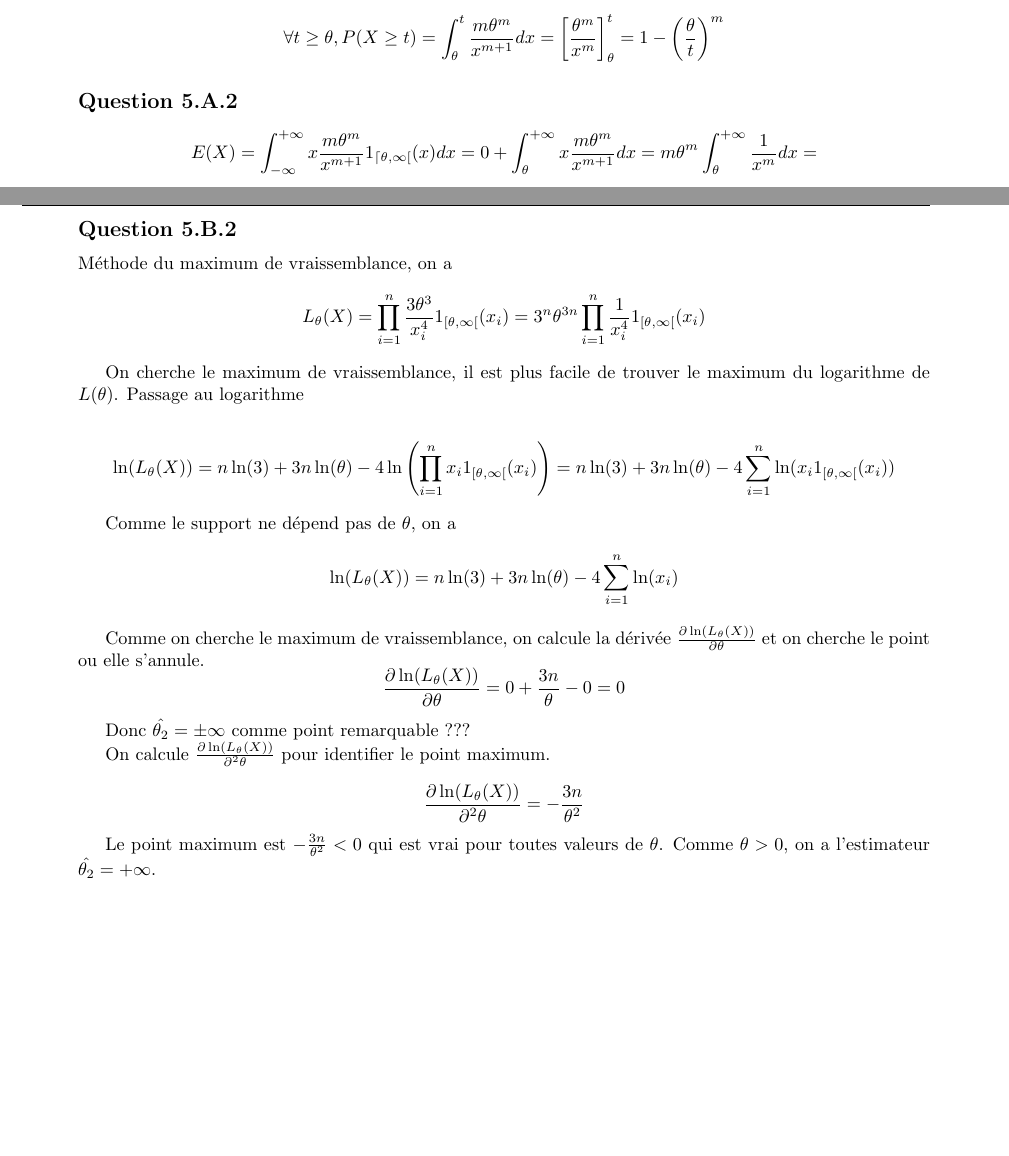
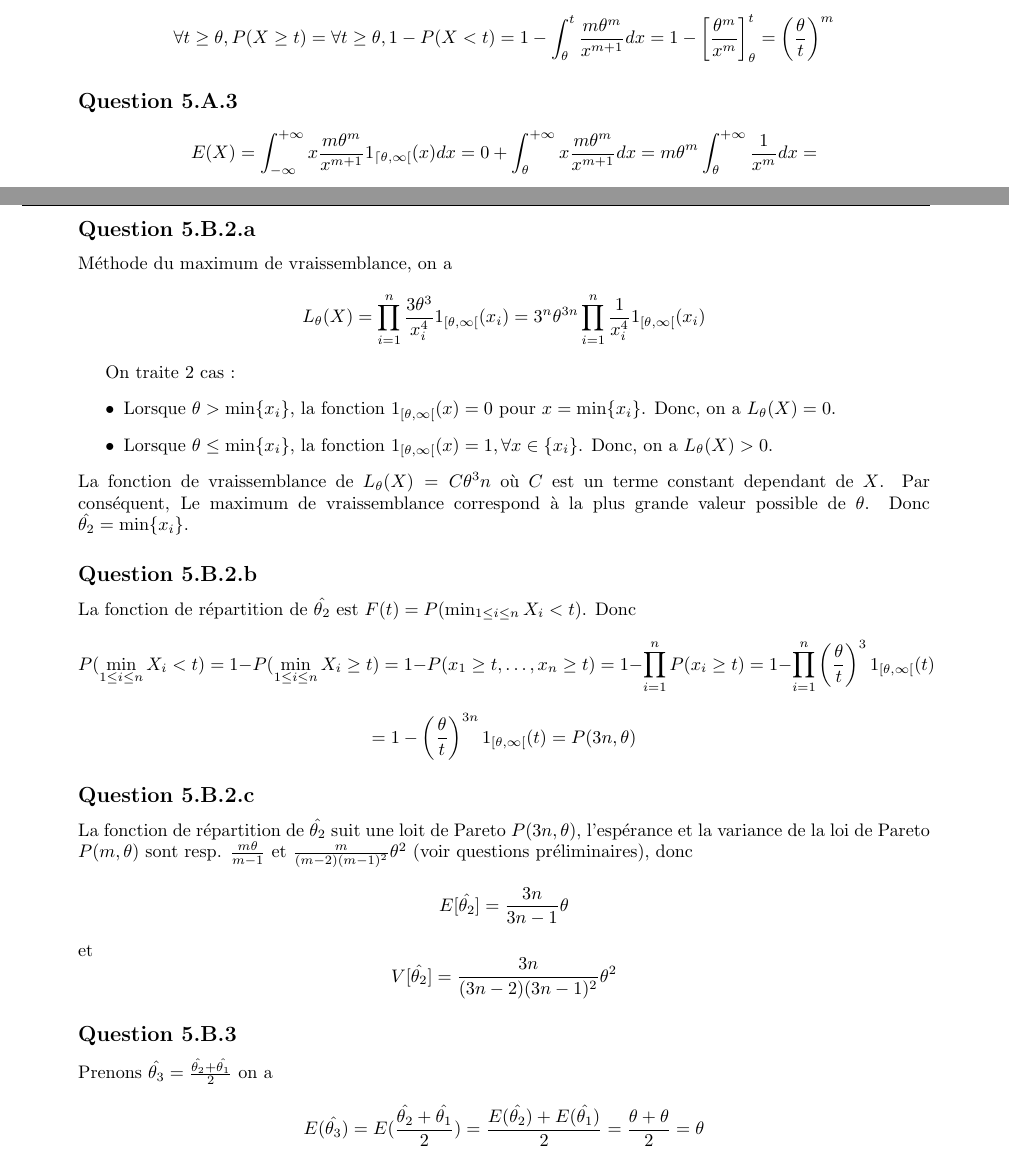
Before and after one commit to PAYRAULT/MPI, a LaTeX book (MEU303 - Proba/DM/DM2.tex): two parts of pages 1 and 2 of 2, joined at a grey line, cut so that both start at the same text, the shorter picture padded with empty space. Compiled offline with pdfLaTeX.

Commit message:
MEU303, DM2

```diff
--- a/MEU303 - Proba/DM/DM2.tex
+++ b/MEU303 - Proba/DM/DM2.tex
@@ -95,13 +95,11 @@ $$
 
 \subsection*{Question 5.A.2}
 $$
-\forall t \geq \theta, P(X \geq t) = \int_{\theta}^{t}{\frac{m \theta^m}{x^{m+1}} dx} =
-\left[\frac{\theta^m}{x^m}\right]_{\theta}^{t} =
-1 - \left( \frac{\theta}{t}\right)^m
+\forall t \geq \theta, P(X \geq t) = \forall t \geq \theta, 1 - P(X < t) = 1- \int_{\theta}^{t}{\frac{m \theta^m}{x^{m+1}} dx} = 1 - \left[\frac{\theta^m}{x^m}\right]_{\theta}^{t} = \left( \frac{\theta}{t}\right)^m
 $$
 
 
-\subsection*{Question 5.A.2}
+\subsection*{Question 5.A.3}
 $$
 E(X) = \int_{-\infty}^{+\infty}{x \frac{m \theta^m}{x^{m+1}}1_{\lceil \theta, \infty[}(x) dx} =
 0 + \int_{\theta}^{+\infty}{x\frac{m \theta^m}{x^{m+1}} dx} =
@@ -155,36 +153,47 @@ $$
 
 TBC
 
-\subsection*{Question 5.B.2}
+\subsection*{Question 5.B.2.a}
 M\'ethode du maximum de vraissemblance, on a
 $$
-L_{\theta}(X) = \prod_{i=1}^{n}{\frac{3\theta^3}{x_i^4}1_{[\theta, \infty[}(x_i)} = 3^{n}\theta^{3n}\prod_{i=1}^{n}{\frac{1}{x_i^4}1_{[\theta, \infty[}(x_i)}
+L_{\theta}(X) = \prod_{i=1}^{n}{\frac{3\theta^3}{x_i^{4}}1_{[\theta, \infty[}(x_i)} = 3^{n}\theta^{3n}\prod_{i=1}^{n}{\frac{1}{x_i^4}1_{[\theta, \infty[}(x_i)}
 $$
 
-On cherche le maximum de vraissemblance, il est plus facile de trouver le maximum du logarithme de $L(\theta)$. Passage au logarithme
+On traite 2 cas :
+\begin{itemize}
+\item Lorsque $\theta > \min\{x_i\}$, la fonction $1_{[\theta, \infty[}(x) = 0$ pour $x = \min\{x_i\}$. Donc, on a $L_{\theta}(X) = 0$.
+\item Lorsque $\theta \leq \min\{x_i\}$, la fonction $1_{[\theta, \infty[}(x) = 1, \forall x \in \{x_i\}$. Donc, on a $L_{\theta}(X) > 0$.
+\end{itemize}
+La fonction de vraissemblance de $L_{\theta}(X) = C \theta^3n$ o\`u $C$ est un terme constant dependant de $X$. Par cons\'equent, Le maximum de vraissemblance correspond \`a la plus grande valeur possible de $\theta$. Donc $\hat{\theta_2} = \min\{x_i\}$.
 
+
+\subsection*{Question 5.B.2.b}
+La fonction de r\'epartition de $\hat{\theta_2}$ est $F(t) = P(\min_{1 \leq i \leq n} X_i <t)$. Donc
 $$
-\ln(L_{\theta}(X)) =  n\ln(3) + 3n\ln(\theta)- 4\ln\left(\prod_{i=1}^{n}{x_i 1_{[\theta, \infty[}(x_i)}\right) = n\ln(3) + 3n\ln(\theta)- 4\sum_{i=1}^{n}{\ln(x_i 1_{[\theta, \infty[}(x_i))}
+P(\min_{1 \leq i \leq n} X_i <t) = 1 - P(\min_{1 \leq i \leq n} X_i \geq t) = 1 - P(x_1 \geq t, \ldots, x_n \geq t) =
+1 - \prod_{i=1}^{n}{P(x_i \geq t)} = 1 - \prod_{i=1}^{n}{\left(\frac{\theta}{t}\right)^31_{[\theta, \infty[}(t)}
+$$
+$$
+= 1 - \left(\frac{\theta}{t}\right)^{3n}1_{[\theta, \infty[}(t) = P(3n, \theta)
 $$
 
-Comme le support ne d\'epend pas de $\theta$, on a
+\subsection*{Question 5.B.2.c}
+La fonction de r\'epartition de $\hat{\theta_2}$ suit une loit de Pareto $P(3n, \theta)$, l'esp\'erance et la variance de la loi de Pareto $P(m, \theta)$ sont resp. $\frac{m\theta}{m-1}$ et $\frac{m}{(m-2)(m-1)^2}\theta^2$ (voir questions pr\'eliminaires), donc
 $$
-\ln(L_{\theta}(X)) = n\ln(3) + 3n\ln(\theta)- 4\sum_{i=1}^{n}{\ln(x_i)}
+E[\hat{\theta_2}] = \frac{3n}{3n-1}\theta
+$$
+et
+$$
+V[\hat{\theta_2}] = \frac{3n}{(3n-2)(3n-1)^2}\theta^2
 $$
 
-Comme on cherche le maximum de vraissemblance, on calcule la d\'eriv\'ee $\frac{\partial \ln(L_{\theta}(X))  }{\partial \theta}$ et on cherche le point ou elle s'annule.
+\subsection*{Question 5.B.3}
+Prenons $\hat{\theta_3} = \frac{\hat{\theta_2}+\hat{\theta_1}}{2}$ on a
 $$
-\frac{\partial \ln(L_{\theta}(X))  }{\partial \theta} = 0 + \frac{3n}{\theta} - 0 = 0
+E(\hat{\theta_3}) = E(\frac{\hat{\theta_2}+\hat{\theta_1}}{2}) = \frac{E(\hat{\theta_2})+E(\hat{\theta_1})}{2} = \frac{\theta + \theta}{2} = \theta
 $$
 
-Donc $\hat{\theta_2} = \pm \infty$ comme point remarquable ???
 
-On calcule  $\frac{\partial \ln(L_{\theta}(X))  }{\partial^2 \theta}$ pour identifier le point maximum.
 
-$$
-\frac{\partial \ln(L_{\theta}(X))  }{\partial^2 \theta} = -\frac{3n}{\theta^2}
-$$
-
-Le point maximum est $-\frac{3n}{\theta^2} < 0$ qui est vrai pour toutes valeurs de $\theta$. Comme $\theta > 0$, on a l'estimateur $\hat{\theta_2} = +\infty$.
 
 \end{document}
```
Also changed, not shown: MEU303 - Proba/DM/DM2.pdf.
